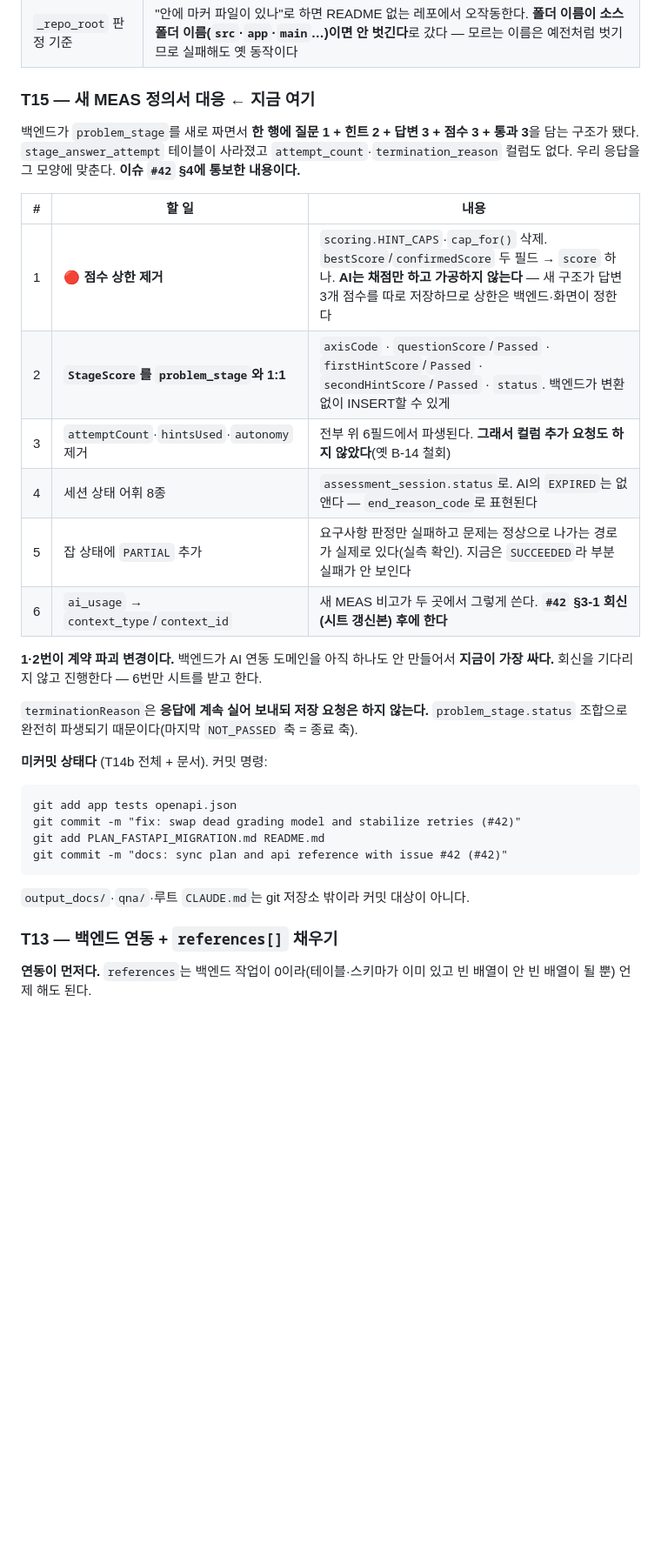
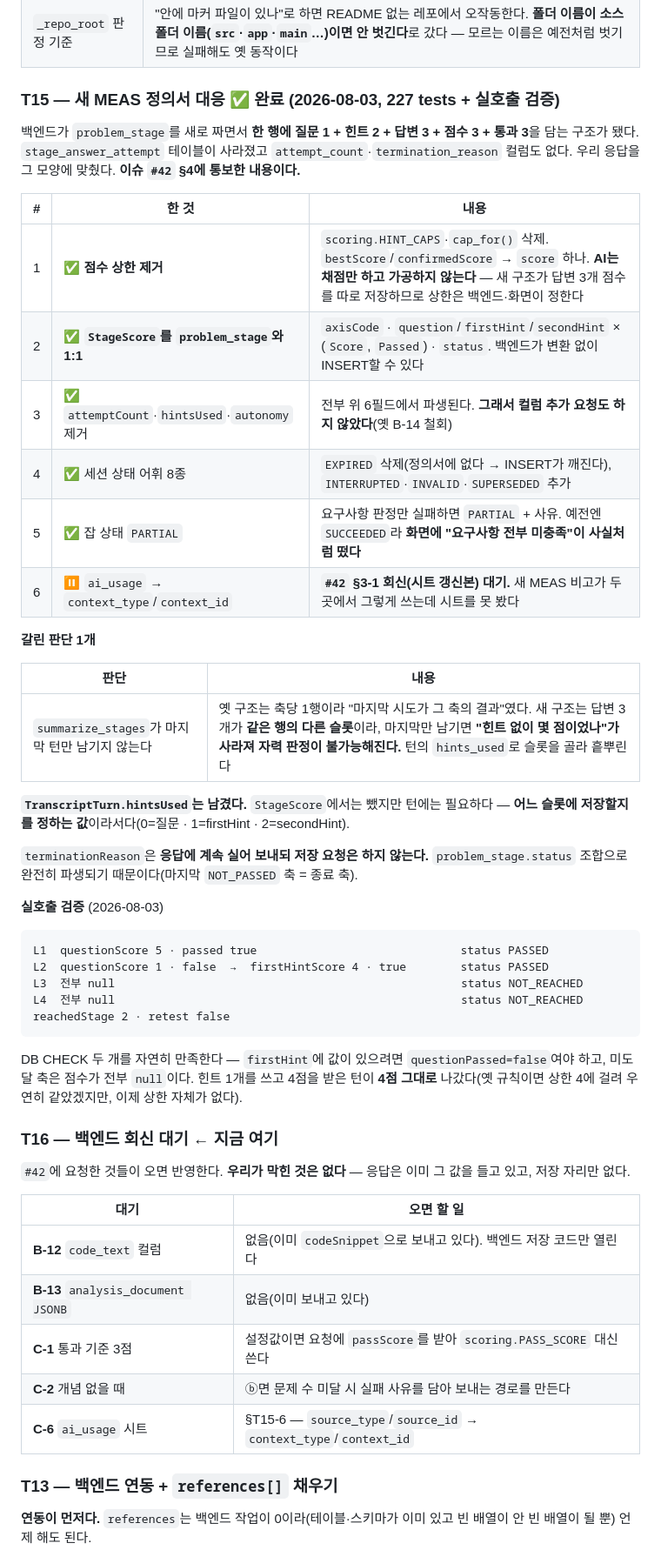
Before and after one commit to Team-IZ/AI, a Markdown page: PLAN_FASTAPI_MIGRATION.md, the part around one of its changes. Shown at 87% size. Drawn GitHub-style; blank space fills up the shorter version.

````diff
--- a/PLAN_FASTAPI_MIGRATION.md
+++ b/PLAN_FASTAPI_MIGRATION.md
@@ -547,37 +547,59 @@ NVIDIA 무료 티어   (키, 모델) 쌍당 분당 40회      ← 키당이 아
 | 채점 입력을 파편으로 되자른다 | `codeSnippet`이 파일 전체가 되면서, 그대로 채점에 넣으면 매니페스트 `code_block` 상한 4,000자에 **앞에서부터 잘려** 문제 구간이 파일 뒤쪽일 때 근거가 사라진 채 채점된다. `sessions._grading_code()`가 `lineStart`/`lineEnd`로 ±8줄을 되잘라 쓴다 |
 | `_repo_root` 판정 기준 | "안에 마커 파일이 있나"로 하면 README 없는 레포에서 오작동한다. **폴더 이름이 소스 폴더 이름(`src`·`app`·`main`…)이면 안 벗긴다**로 갔다 — 모르는 이름은 예전처럼 벗기므로 실패해도 옛 동작이다 |
 
-### T15 — 새 MEAS 정의서 대응 ← **지금 여기**
+### T15 — 새 MEAS 정의서 대응 ✅ 완료 (2026-08-03, 227 tests + 실호출 검증)
 
 백엔드가 `problem_stage`를 새로 짜면서 **한 행에 질문 1 + 힌트 2 + 답변 3 + 점수 3 + 통과 3**을
 담는 구조가 됐다. `stage_answer_attempt` 테이블이 사라졌고 `attempt_count`·`termination_reason`
-컬럼도 없다. 우리 응답을 그 모양에 맞춘다. **이슈 `#42` §4에 통보한 내용이다.**
+컬럼도 없다. 우리 응답을 그 모양에 맞췄다. **이슈 `#42` §4에 통보한 내용이다.**
 
-| # | 할 일 | 내용 |
+| # | 한 것 | 내용 |
 |---|---|---|
-| 1 | 🔴 **점수 상한 제거** | `scoring.HINT_CAPS`·`cap_for()` 삭제. `bestScore`/`confirmedScore` 두 필드 → `score` 하나. **AI는 채점만 하고 가공하지 않는다** — 새 구조가 답변 3개 점수를 따로 저장하므로 상한은 백엔드·화면이 정한다 |
-| 2 | **`StageScore`를 `problem_stage`와 1:1** | `axisCode` · `questionScore`/`Passed` · `firstHintScore`/`Passed` · `secondHintScore`/`Passed` · `status`. 백엔드가 변환 없이 INSERT할 수 있게 |
-| 3 | `attemptCount`·`hintsUsed`·`autonomy` 제거 | 전부 위 6필드에서 파생된다. **그래서 컬럼 추가 요청도 하지 않았다**(옛 B-14 철회) |
-| 4 | 세션 상태 어휘 8종 | `assessment_session.status`로. AI의 `EXPIRED`는 없앤다 — `end_reason_code`로 표현된다 |
-| 5 | 잡 상태에 `PARTIAL` 추가 | 요구사항 판정만 실패하고 문제는 정상으로 나가는 경로가 실제로 있다(실측 확인). 지금은 `SUCCEEDED`라 부분 실패가 안 보인다 |
-| 6 | `ai_usage` → `context_type`/`context_id` | 새 MEAS 비고가 두 곳에서 그렇게 쓴다. **`#42` §3-1 회신(시트 갱신본) 후에 한다** |
+| 1 | ✅ **점수 상한 제거** | `scoring.HINT_CAPS`·`cap_for()` 삭제. `bestScore`/`confirmedScore` → `score` 하나. **AI는 채점만 하고 가공하지 않는다** — 새 구조가 답변 3개 점수를 따로 저장하므로 상한은 백엔드·화면이 정한다 |
+| 2 | ✅ **`StageScore`를 `problem_stage`와 1:1** | `axisCode` · `question`/`firstHint`/`secondHint` × (`Score`, `Passed`) · `status`. 백엔드가 변환 없이 INSERT할 수 있다 |
+| 3 | ✅ `attemptCount`·`hintsUsed`·`autonomy` 제거 | 전부 위 6필드에서 파생된다. **그래서 컬럼 추가 요청도 하지 않았다**(옛 B-14 철회) |
+| 4 | ✅ 세션 상태 어휘 8종 | `EXPIRED` 삭제(정의서에 없다 → INSERT가 깨진다), `INTERRUPTED`·`INVALID`·`SUPERSEDED` 추가 |
+| 5 | ✅ 잡 상태 `PARTIAL` | 요구사항 판정만 실패하면 `PARTIAL` + 사유. 예전엔 `SUCCEEDED`라 **화면에 "요구사항 전부 미충족"이 사실처럼 떴다** |
+| 6 | ⏸ `ai_usage` → `context_type`/`context_id` | **`#42` §3-1 회신(시트 갱신본) 대기.** 새 MEAS 비고가 두 곳에서 그렇게 쓰는데 시트를 못 봤다 |
 
-**1·2번이 계약 파괴 변경이다.** 백엔드가 AI 연동 도메인을 아직 하나도 안 만들어서 **지금이
-가장 싸다.** 회신을 기다리지 않고 진행한다 — 6번만 시트를 받고 한다.
+**갈린 판단 1개**
+
+| 판단 | 내용 |
+|---|---|
+| `summarize_stages`가 마지막 턴만 남기지 않는다 | 옛 구조는 축당 1행이라 "마지막 시도가 그 축의 결과"였다. 새 구조는 답변 3개가 **같은 행의 다른 슬롯**이라, 마지막만 남기면 **"힌트 없이 몇 점이었나"가 사라져 자력 판정이 불가능해진다.** 턴의 `hints_used`로 슬롯을 골라 흩뿌린다 |
+
+**`TranscriptTurn.hintsUsed`는 남겼다.** `StageScore`에서는 뺐지만 턴에는 필요하다 —
+**어느 슬롯에 저장할지를 정하는 값**이라서다(0=질문 · 1=firstHint · 2=secondHint).
 
 `terminationReason`은 **응답에 계속 실어 보내되 저장 요청은 하지 않는다.**
 `problem_stage.status` 조합으로 완전히 파생되기 때문이다(마지막 `NOT_PASSED` 축 = 종료 축).
 
-**미커밋 상태다** (T14b 전체 + 문서). 커밋 명령:
+**실호출 검증** (2026-08-03)
 
 ```
-git add app tests openapi.json
-git commit -m "fix: swap dead grading model and stabilize retries (#42)"
-git add PLAN_FASTAPI_MIGRATION.md README.md
-git commit -m "docs: sync plan and api reference with issue #42 (#42)"
+L1  questionScore 5 · passed true                              status PASSED
+L2  questionScore 1 · false  →  firstHintScore 4 · true        status PASSED
+L3  전부 null                                                   status NOT_REACHED
+L4  전부 null                                                   status NOT_REACHED
+reachedStage 2 · retest false
 ```
 
-`output_docs/`·`qna/`·루트 `CLAUDE.md`는 git 저장소 밖이라 커밋 대상이 아니다.
+DB CHECK 두 개를 자연히 만족한다 — `firstHint`에 값이 있으려면 `questionPassed=false`여야
+하고, 미도달 축은 점수가 전부 `null`이다. 힌트 1개를 쓰고 4점을 받은 턴이 **4점 그대로**
+나갔다(옛 규칙이면 상한 4에 걸려 우연히 같았겠지만, 이제 상한 자체가 없다).
+
+### T16 — 백엔드 회신 대기 ← **지금 여기**
+
+`#42`에 요청한 것들이 오면 반영한다. **우리가 막힌 것은 없다** — 응답은 이미 그 값을 들고
+있고, 저장 자리만 없다.
+
+| 대기 | 오면 할 일 |
+|---|---|
+| **B-12** `code_text` 컬럼 | 없음(이미 `codeSnippet`으로 보내고 있다). 백엔드 저장 코드만 열린다 |
+| **B-13** `analysis_document JSONB` | 없음(이미 보내고 있다) |
+| **C-1** 통과 기준 3점 | 설정값이면 요청에 `passScore`를 받아 `scoring.PASS_SCORE` 대신 쓴다 |
+| **C-2** 개념 없을 때 | ⓑ면 문제 수 미달 시 실패 사유를 담아 보내는 경로를 만든다 |
+| **C-6** `ai_usage` 시트 | §T15-6 — `source_type`/`source_id` → `context_type`/`context_id` |
 
 ### T13 — 백엔드 연동 + `references[]` 채우기
 
````
Also changed, not shown: other parts of PLAN_FASTAPI_MIGRATION.md (+3 -3 lines), README.md (+33 -22 lines).
